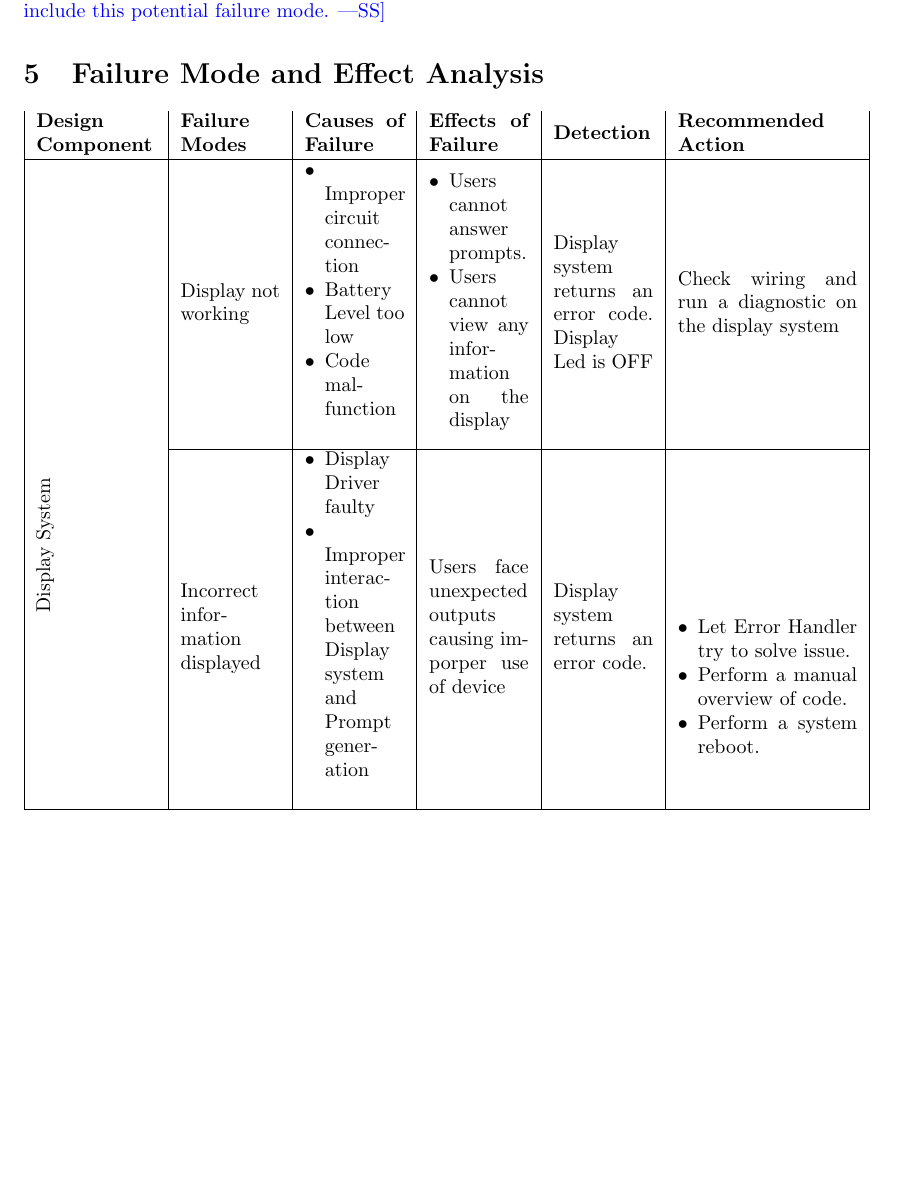
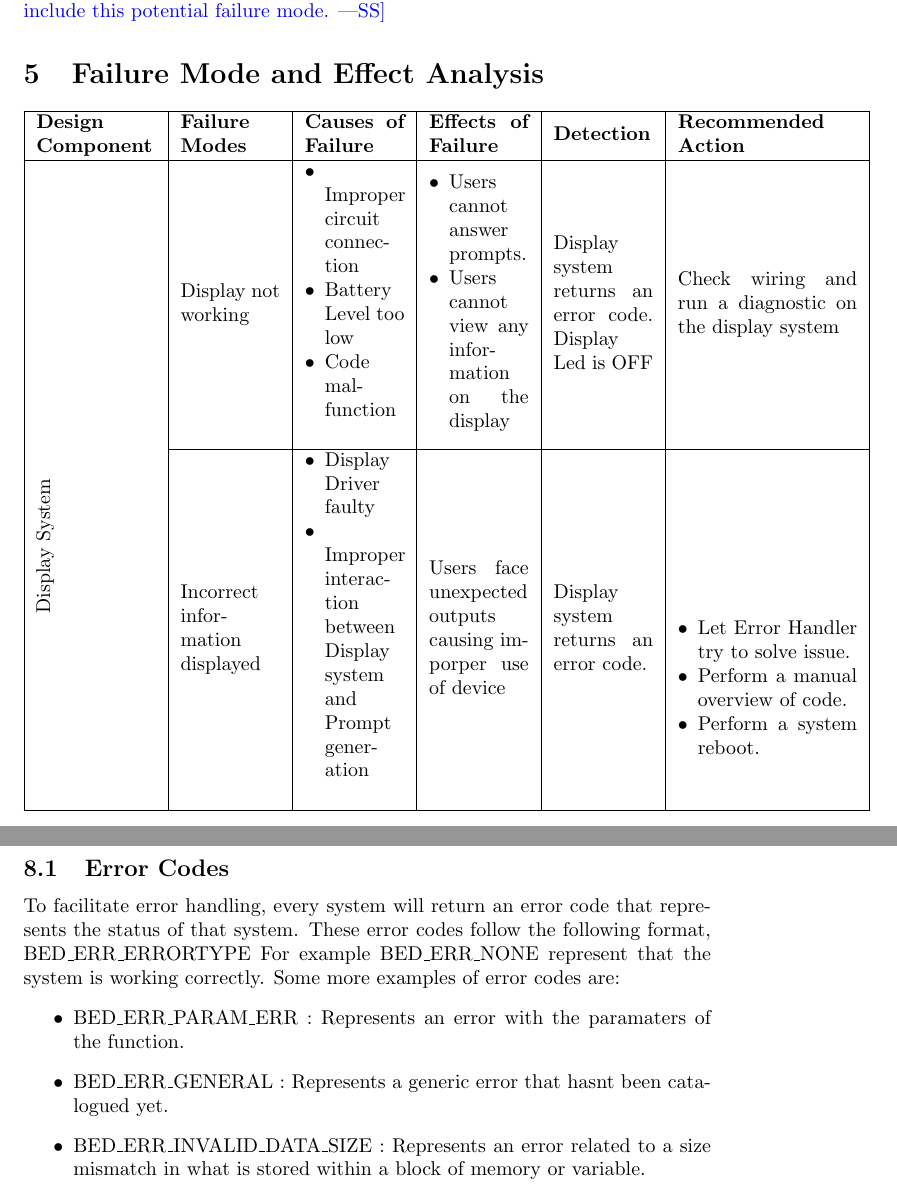
Before and after one commit to zakerl/Capstone_Project, a LaTeX document (docs/HazardAnalysis/HazardAnalysis.tex): part of page 7 of 8 before the commit and two parts of pages 7 and 9 of 9 after it, the two joined at a grey line, cut so that both start at the same text, the shorter picture padded with empty space. Compiled offline with pdfLaTeX.

Commit message:
Added appendix for error codes

```diff
--- a/docs/HazardAnalysis/HazardAnalysis.tex
+++ b/docs/HazardAnalysis/HazardAnalysis.tex
@@ -121,9 +121,11 @@ this potential failure mode.}
 
 \section{Failure Mode and Effect Analysis}
 \begin{tabular}{|m{6em}|m{5em}|m{5em}|m{5em}|m{5em}|m{9em}|}
+\hline
 
     \textbf{Design Component} & \textbf{Failure Modes}   & \textbf{Causes of Failure}   & \textbf{Effects of Failure}   & \textbf{Detection}   & \textbf{Recommended Action}\tabularnewline\hline
- %%%%%%%%%%%%%%%%%%%%%%%%%%%%%%%%%%%%%%%%%%%%%%%%%%%%%%
+ %%%%%%%%%%%%%%%%%%%%%%%%%%%%%%%%%%%%%%%%%%%%%%%%%%%%%%%%%%%%%%%%%%%%%%%%%%%%%%%%%%%%%%%%%%%%%%%%%%%%%%%
+
           & Display not working &
 		    \begin{minipage}[t]{\linewidth}
 		        \begin{itemize}[nosep, wide=0pt, leftmargin=*, after=\strut]
@@ -228,4 +234,50 @@ rationale design process how and why to fake it.)}
 \wss{Which safety requirements will be implemented as part of the capstone timeline?
 Which requirements will be implemented in the future?}
 
+\section{Appendix}
+ %%%%%%%%%%%%%%%%%%%%%%%%%%%%%%%%%%%%%%%%%%%%%%%%%%%%%%%%%%%%%%%%%%%%%%%%%%%%%%%%%%%%%%%%%%%%%%%%%%%%%%%
+\subsection{Error Codes}
+To facilitate error handling, every system will return an error code that represents the status of that system. These error codes follow the following format, BED\_ERR\_ERRORTYPE
+For example BED\_ERR\_NONE represent that the system is working correctly. Some more examples of error codes are:
+\begin{itemize}
+\item BED\_ERR\_PARAM\_ERR		 	: Represents an error with the paramaters of the function.
+\item BED\_ERR\_GENERAL			 	: Represents a generic error that hasnt been catalogued yet.
+\item BED\_ERR\_INVALID\_DATA\_SIZE	: Represents an error related to a size mismatch in what is stored within a block of memory or variable.
+\end{itemize}
+
+ %%%%%%%%%%%%%%%%%%%%%%%%%%%%%%%%%%%%%%%%%%%%%%%%%%%%%% %%%%%%%%%%%%%%%%%%%%%%%%%%%%%%%%%%%%%%%%%%%%%%%%%
+
+
+
+
+
+
+
+
+
+
+
+
+
+
+
+
+
+
+
+
+
+
+
+
+
+
+
+
+
+
+
+%%%%%%%%%%%%%%
+
+
 \end{document}
```
Also changed, not shown: docs/HazardAnalysis/HazardAnalysis.pdf, docs/HazardAnalysis/HazardAnalysis.tex (14 more changed lines).
